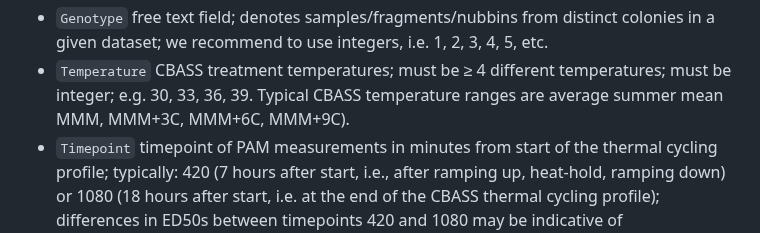
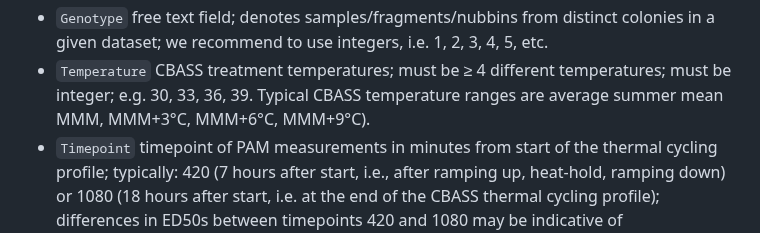
Before and after one commit to reefgenomics/CBASSED50, a Markdown page: README.md, the part around the change. Drawn GitHub-style.

```diff
--- a/README.md
+++ b/README.md
@@ -65,7 +65,7 @@ The following columns are mandatory:
   distinct colonies in a given dataset; we recommend to use integers, i.e. 1, 2, 3, 4, 5, etc.
 - `Temperature` CBASS treatment temperatures; must be ≥ 4 different
   temperatures; must be integer; e.g. 30, 33, 36, 39. Typical CBASS
-  temperature ranges are average summer mean MMM, MMM+3C, MMM+6C, MMM+9C).
+  temperature ranges are average summer mean MMM, MMM+3°C, MMM+6°C, MMM+9°C).
 - `Timepoint` timepoint of PAM measurements in minutes from start of the
   thermal cycling profile; typically: 420 (7 hours after start, i.e., after
   ramping up, heat-hold, ramping down) or 1080 (18 hours after start, i.e.
```
